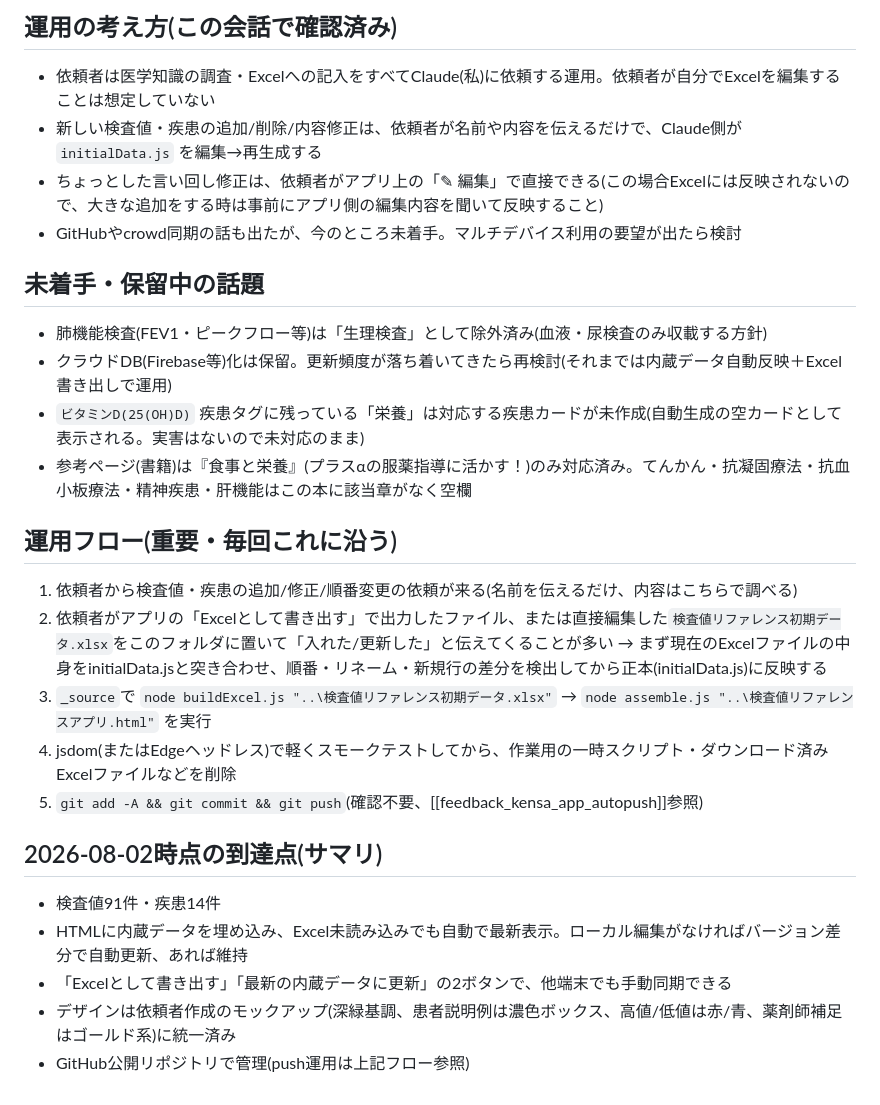
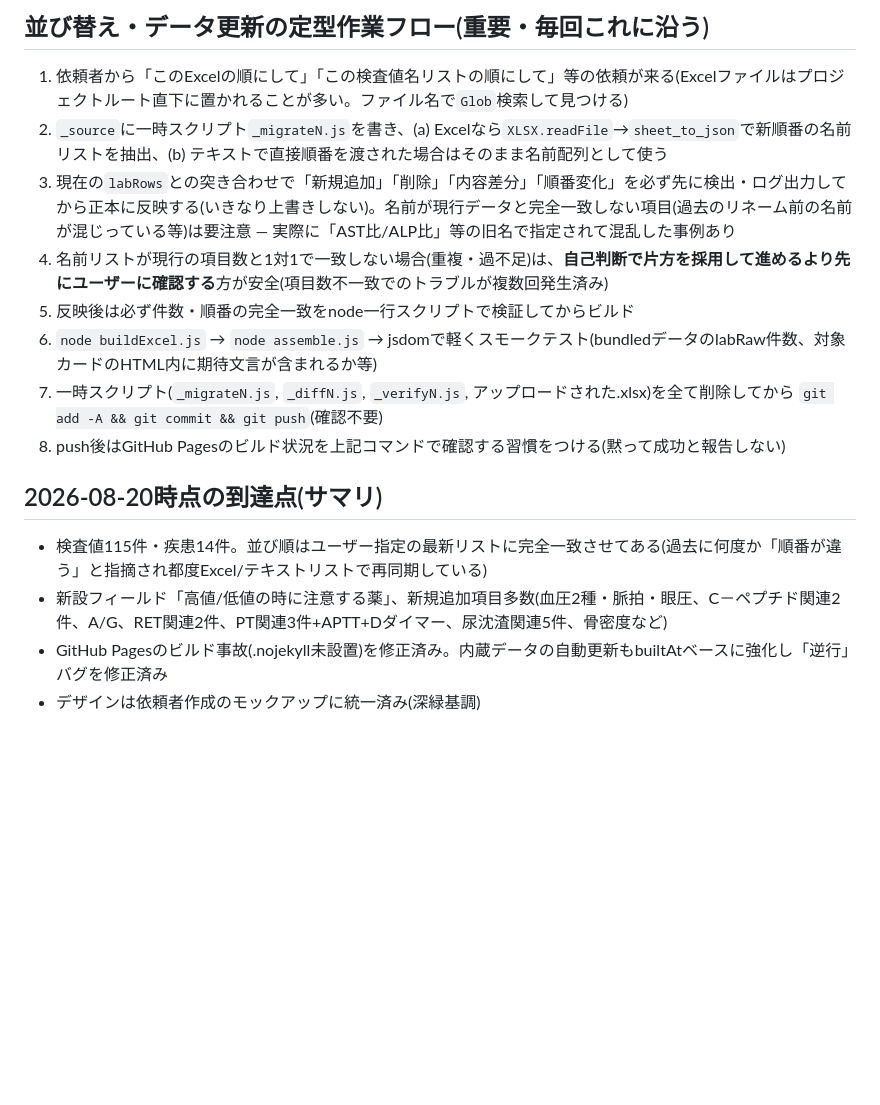
Before and after one commit to fs23ys/kensa-value-reference, a Markdown page: _source/引き継ぎメモ.md, the part around one of its changes. Drawn GitHub-style; blank space fills up the shorter version.

```diff
--- a/_source/引き継ぎメモ.md
+++ b/_source/引き継ぎメモ.md
@@ -47,26 +48,16 @@ node assemble.js "..\検査値リファレンスアプリ.html"
 
-## 運用の考え方(この会話で確認済み)
-- 依頼者は医学知識の調査・Excelへの記入をすべてClaude(私)に依頼する運用。依頼者が自分でExcelを編集することは想定していない
-- 新しい検査値・疾患の追加/削除/内容修正は、依頼者が名前や内容を伝えるだけで、Claude側が `initialData.js` を編集→再生成する
-- ちょっとした言い回し修正は、依頼者がアプリ上の「✎ 編集」で直接できる(この場合Excelには反映されないので、大きな追加をする時は事前にアプリ側の編集内容を聞いて反映すること)
-- GitHubやcrowd同期の話も出たが、今のところ未着手。マルチデバイス利用の要望が出たら検討
+## 並び替え・データ更新の定型作業フロー(重要・毎回これに沿う)
+1. 依頼者から「このExcelの順にして」「この検査値名リストの順にして」等の依頼が来る(Excelファイルはプロジェクトルート直下に置かれることが多い。ファイル名で`Glob`検索して見つける)
+2. `_source`に一時スクリプト`_migrateN.js`を書き、(a) Excelなら`XLSX.readFile`→`sheet_to_json`で新順番の名前リストを抽出、(b) テキストで直接順番を渡された場合はそのまま名前配列として使う
+3. 現在の`labRows`との突き合わせで「新規追加」「削除」「内容差分」「順番変化」を必ず先に検出・ログ出力してから正本に反映する(いきなり上書きしない)。名前が現行データと完全一致しない項目(過去のリネーム前の名前が混じっている等)は要注意 — 実際に「AST比/ALP比」等の旧名で指定されて混乱した事例あり
+4. 名前リストが現行の項目数と1対1で一致しない場合(重複・過不足)は、**自己判断で片方を採用して進めるより先にユーザーに確認する**方が安全(項目数不一致でのトラブルが複数回発生済み)
+5. 反映後は必ず件数・順番の完全一致をnode一行スクリプトで検証してからビルド
+6. `node buildExcel.js` → `node assemble.js` → jsdomで軽くスモークテスト(bundledデータのlabRaw件数、対象カードのHTML内に期待文言が含まれるか等)
+7. 一時スクリプト(`_migrateN.js`, `_diffN.js`, `_verifyN.js`, アップロードされた.xlsx)を全て削除してから `git add -A && git commit && git push`(確認不要)
+8. push後はGitHub Pagesのビルド状況を上記コマンドで確認する習慣をつける(黙って成功と報告しない)
 
-## 未着手・保留中の話題
-- 肺機能検査(FEV1・ピークフロー等)は「生理検査」として除外済み(血液・尿検査のみ収載する方針)
-- クラウドDB(Firebase等)化は保留。更新頻度が落ち着いてきたら再検討(それまでは内蔵データ自動反映＋Excel書き出しで運用)
-- `ビタミンD(25(OH)D)` 疾患タグに残っている「栄養」は対応する疾患カードが未作成(自動生成の空カードとして表示される。実害はないので未対応のまま)
-- 参考ページ(書籍)は『食事と栄養』(プラスαの服薬指導に活かす！)のみ対応済み。てんかん・抗凝固療法・抗血小板療法・精神疾患・肝機能はこの本に該当章がなく空欄
-
-## 運用フロー(重要・毎回これに沿う)
-1. 依頼者から検査値・疾患の追加/修正/順番変更の依頼が来る(名前を伝えるだけ、内容はこちらで調べる)
-2. 依頼者がアプリの「Excelとして書き出す」で出力したファイル、または直接編集した`検査値リファレンス初期データ.xlsx`をこのフォルダに置いて「入れた/更新した」と伝えてくることが多い → まず現在のExcelファイルの中身をinitialData.jsと突き合わせ、順番・リネーム・新規行の差分を検出してから正本(initialData.js)に反映する
-3. `_source`で `node buildExcel.js "..\検査値リファレンス初期データ.xlsx"` → `node assemble.js "..\検査値リファレンスアプリ.html"` を実行
-4. jsdom(またはEdgeヘッドレス)で軽くスモークテストしてから、作業用の一時スクリプト・ダウンロード済みExcelファイルなどを削除
-5. `git add -A && git commit && git push`(確認不要、[[feedback_kensa_app_autopush]]参照)
-
-## 2026-08-02時点の到達点(サマリ)
-- 検査値91件・疾患14件
-- HTMLに内蔵データを埋め込み、Excel未読み込みでも自動で最新表示。ローカル編集がなければバージョン差分で自動更新、あれば維持
-- 「Excelとして書き出す」「最新の内蔵データに更新」の2ボタンで、他端末でも手動同期できる
-- デザインは依頼者作成のモックアップ(深緑基調、患者説明例は濃色ボックス、高値/低値は赤/青、薬剤師補足はゴールド系)に統一済み
-- GitHub公開リポジトリで管理(push運用は上記フロー参照)
+## 2026-08-20時点の到達点(サマリ)
+- 検査値115件・疾患14件。並び順はユーザー指定の最新リストに完全一致させてある(過去に何度か「順番が違う」と指摘され都度Excel/テキストリストで再同期している)
+- 新設フィールド「高値/低値の時に注意する薬」、新規追加項目多数(血圧2種・脈拍・眼圧、C－ペプチド関連2件、A/G、RET関連2件、PT関連3件+APTT+Dダイマー、尿沈渣関連5件、骨密度など)
+- GitHub Pagesのビルド事故(.nojekyll未設置)を修正済み。内蔵データの自動更新もbuiltAtベースに強化し「逆行」バグを修正済み
+- デザインは依頼者作成のモックアップに統一済み(深緑基調)
```
Also changed, not shown: other parts of _source/引き継ぎメモ.md (+22 -21 lines).
